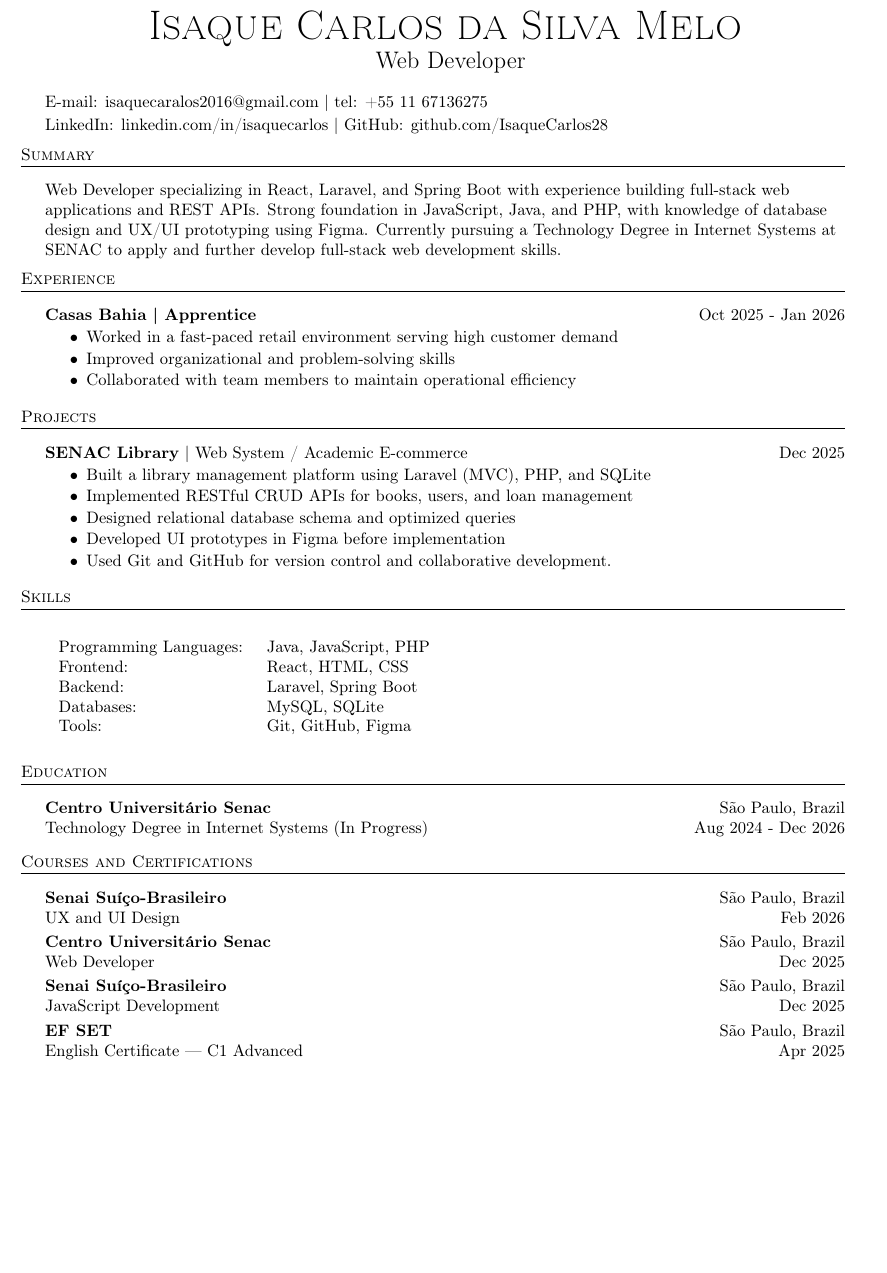
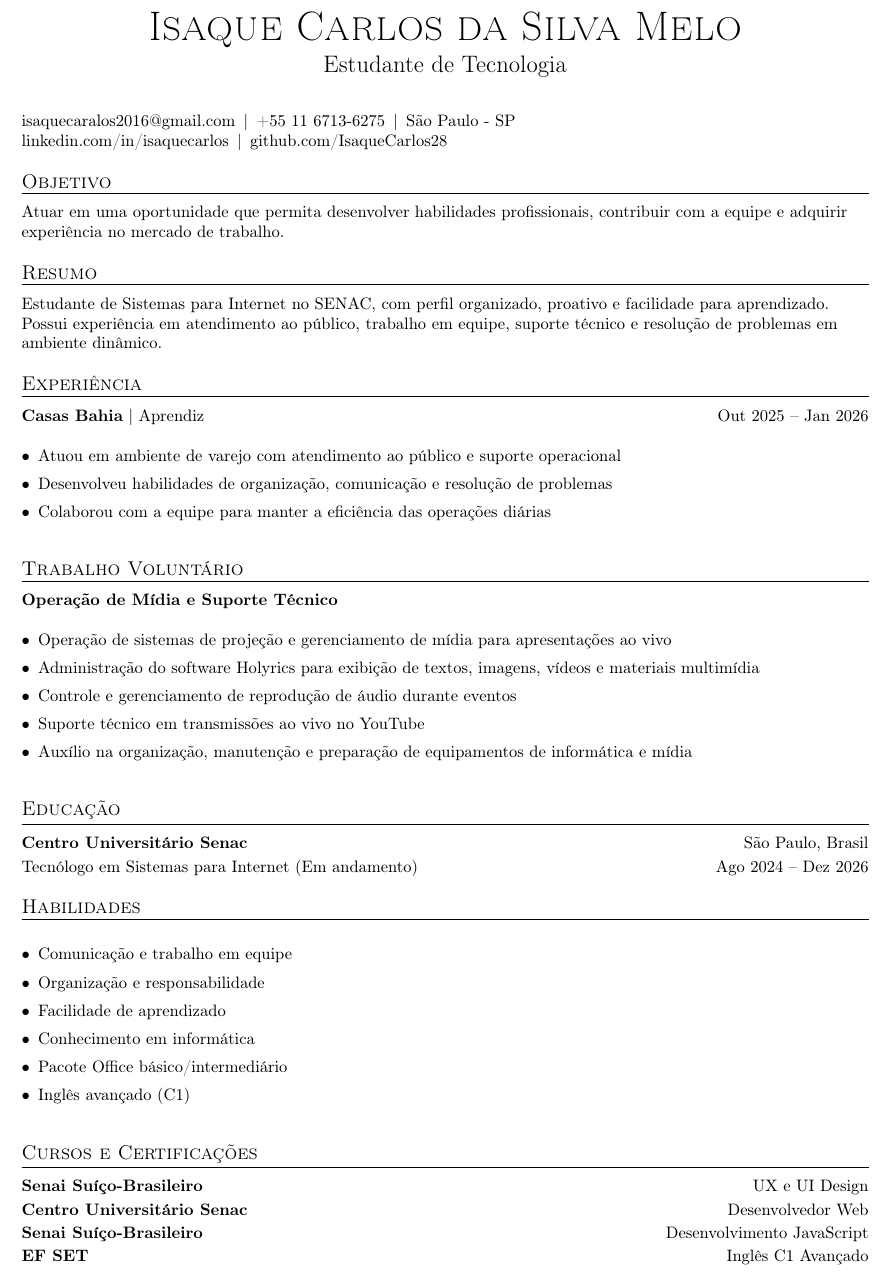
Before and after one commit to IsaqueCarlos28/MyCurriculum, a LaTeX CV (resume_eng.tex): part of the page, cut so that both start at the same text, the shorter picture padded with empty space. Compiled offline with pdfLaTeX.

Commit message:
Update resume_eng.tex

```diff
--- a/resume_eng.tex
+++ b/resume_eng.tex
@@ -34 +49,2 @@
 
+\begin{document}
@@ -43 +55,6 @@
 
+\begin{center}
+    {\Huge \scshape Isaque Carlos da Silva Melo}\\
+    \vspace{4pt}
+    {\Large Estudante de Tecnologia}
+\end{center}
@@ -52 +61,2 @@
 
+\vspace{3mm}
@@ -58 +63,6 @@
 
+\href{mailto:isaquecaralos2016@gmail.com}{isaquecaralos2016@gmail.com}
+\,|\,
+\href{tel:+551167136275}{+55 11 6713-6275}
+\,|\,
+São Paulo - SP
@@ -71,85 +72,97 @@
-\begin{document}
-    \vspace*{-40pt}
+\href{https://linkedin.com/in/isaquecarlos}{linkedin.com/in/isaquecarlos}
+\,|\,
+\href{https://github.com/IsaqueCarlos28}{github.com/IsaqueCarlos28}
 
-    % Header section
-    \vspace*{-2pt}
-    % Header section
-    \vspace*{-2pt}
-    \begin{center}
-        {\Huge \scshape {Isaque Carlos da Silva Melo}}\\
-        \vspace*{2pt}
-        \ \ {\Large{Web Developer}}\\
-    \end{center}
+% =========================
+% Objective
+% =========================
 
-    \vspace*{2pt}
-    \href{mailto:isaquecaralos2016@gmail.com}{E-mail: isaquecaralos2016@gmail.com} | \href{tel:+55 11 67136275}{tel: +55 11 67136275}\\
-    \vspace*{2pt}
-    {\href{linkedin.com/in/isaquecarlos}{LinkedIn: linkedin.com/in/isaquecarlos | }}{\href{github.com/IsaqueCarlos28}{GitHub: github.com/IsaqueCarlos28}}
-    \vspace*{2mm}
+\header{Objetivo}
 
-    % Summary section
-    \header{Summary}
-    \vspace{2mm}
-    Web Developer specializing in React, Laravel, and Spring Boot with experience building full-stack web applications and REST APIs. Strong foundation in JavaScript, Java, and PHP, with knowledge of database design and UX/UI prototyping using Figma. Currently pursuing a Technology Degree in Internet Systems at SENAC to apply and further develop full-stack web development skills.
-    \vspace{2mm}
+Atuar em uma oportunidade que permita desenvolver habilidades profissionais, contribuir com a equipe e adquirir experiência no mercado de trabalho.
 
-    % Experience section
-    \header{Experience}
-    \vspace{2mm}
+% =========================
+% Summary
+% =========================
 
-       \textbf{Casas Bahia}\textbf{ | Apprentice} \hfill  Oct 2025 - Jan 2026\\
-    \vspace{-3mm}
-   \begin{itemize} \itemsep -3pt
-    \item Worked in a fast-paced retail environment serving high customer demand
-    \item Improved organizational and problem-solving skills
-    \item Collaborated with team members to maintain operational efficiency
+\header{Resumo}
+
+Estudante de Sistemas para Internet no SENAC, com perfil organizado, proativo e facilidade para aprendizado. Possui experiência em atendimento ao público, trabalho em equipe, suporte técnico e resolução de problemas em ambiente dinâmico.
+
+% =========================
+% Experience
+% =========================
+
+\header{Experiência}
+
+\textbf{Casas Bahia} | Aprendiz
+\hfill Out 2025 -- Jan 2026
+
+\begin{itemize}[leftmargin=*, itemsep=1pt]
+    \item Atuou em ambiente de varejo com atendimento ao público e suporte operacional
+    \item Desenvolveu habilidades de organização, comunicação e resolução de problemas
+    \item Colaborou com a equipe para manter a eficiência das operações diárias
 \end{itemize}
 
-    % Projects section
-    \header{Projects}
-    \vspace{2mm}
+% =========================
+% Volunteer Work
+% =========================
 
-    \textbf{SENAC Library}\ | Web System / Academic E-commerce \hfill  Dec 2025\\
-    \vspace{-3mm}
-    \begin{itemize} \itemsep -3pt
-        \item Built a library management platform using Laravel (MVC), PHP, and SQLite
-        \item Implemented RESTful CRUD APIs for books, users, and loan management
-        \item Designed relational database schema and optimized queries
-        \item Developed UI prototypes in Figma before implementation
-        \item Used Git and GitHub for version control and collaborative development.
-    \end{itemize}
+\header{Trabalho Voluntário}
 
-    % Skills section
-    \header{Skills}
-    \vspace{2mm}
-    \begin{longtable}{p{4cm}p{12cm}}
-        Programming Languages: & Java, JavaScript, PHP \\
-        Frontend: & React, HTML, CSS \\
-        Backend: & Laravel, Spring Boot \\
-        Databases: & MySQL, SQLite\\
-        Tools: & Git, GitHub, Figma
-    \end{longtable}
+\textbf{Operação de Mídia e Suporte Técnico}
 
-    % Education section
-    \header{Education}
-    \vspace{2mm}
-    \textbf{Centro Universitário Senac}\hfill São Paulo, Brazil\\
-    Technology Degree in Internet Systems (In Progress) \hfill Aug 2024 - Dec 2026\\
-    \vspace{3mm}
+\begin{itemize}[leftmargin=*, itemsep=1pt]
+    \item Operação de sistemas de projeção e gerenciamento de mídia para apresentações ao vivo
+    \item Administração do software Holyrics para exibição de textos, imagens, vídeos e materiais multimídia
+    \item Controle e gerenciamento de reprodução de áudio durante eventos
+    \item Suporte técnico em transmissões ao vivo no YouTube
+    \item Auxílio na organização, manutenção e preparação de equipamentos de informática e mídia
+\end{itemize}
 
-	% Courses and certificates section
-    \header{Courses and Certifications}
-    \vspace{2mm}
-    \textbf{Senai Suíço-Brasileiro}\hfill São Paulo, Brazil\\
-    UX and UI Design \hfill Feb 2026\\
-    \vspace{1mm}
-    \textbf{Centro Universitário Senac}\hfill São Paulo, Brazil\\
-    Web Developer \hfill Dec 2025\\
-    \vspace{1mm}
-    \textbf{Senai Suíço-Brasileiro}\hfill São Paulo, Brazil\\
-    JavaScript Development \hfill Dec 2025\\
-    \vspace{1mm}
-    \textbf{EF SET}\hfill São Paulo, Brazil\\
-    English Certificate — C1 Advanced \hfill Apr 2025\\
+% =========================
+% Education
+% =========================
+
+\header{Educação}
+
+\textbf{Centro Universitário Senac}
+\hfill São Paulo, Brasil
+
+Tecnólogo em Sistemas para Internet (Em andamento)
+\hfill Ago 2024 -- Dez 2026
+
+% =========================
+% Skills
+% =========================
+
+\header{Habilidades}
+
+\begin{itemize}[leftmargin=*, itemsep=1pt]
+    \item Comunicação e trabalho em equipe
+    \item Organização e responsabilidade
+    \item Facilidade de aprendizado
+    \item Conhecimento em informática
+    \item Pacote Office básico/intermediário
+    \item Inglês avançado (C1)
+\end{itemize}
+
+% =========================
+% Courses
+% =========================
+
+\header{Cursos e Certificações}
+
+\textbf{Senai Suíço-Brasileiro}
+\hfill UX e UI Design
+
+\textbf{Centro Universitário Senac}
+\hfill Desenvolvedor Web
+
+\textbf{Senai Suíço-Brasileiro}
+\hfill Desenvolvimento JavaScript
+
+\textbf{EF SET}
+\hfill Inglês C1 Avançado
 
 \end{document}
```
Also changed, not shown: resume_eng.tex (91 more changed lines).
